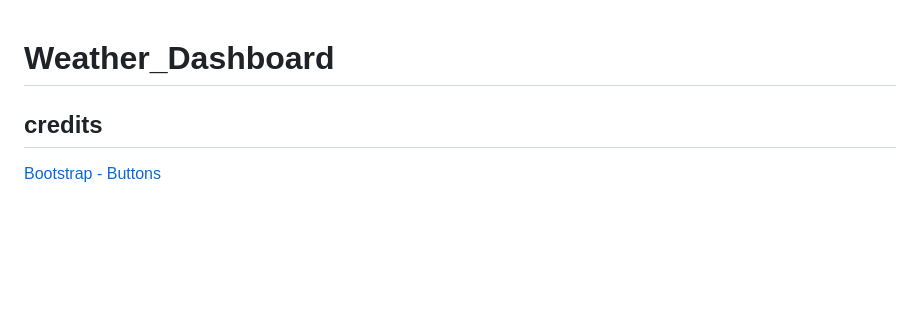
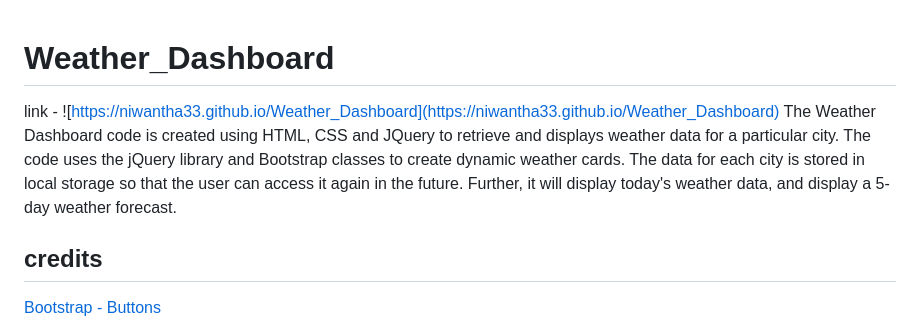
Before and after one commit to niwantha33/Weather_Dashboard, a Markdown page: README.md, the part around the change. Rendered like a GitHub page; blank space fills up the shorter version.

Commit message:
added desc to readme

```diff
--- a/README.md
+++ b/README.md
@@ -1,4 +1,8 @@
 # Weather_Dashboard
+
+link - ![https://niwantha33.github.io/Weather_Dashboard](https://niwantha33.github.io/Weather_Dashboard)
+The Weather Dashboard code is created using HTML, CSS and JQuery to retrieve and displays weather data for a particular city. The code uses the jQuery library and Bootstrap classes to create dynamic weather cards. The data for each city is stored in local storage so that the user can access it again in the future.
+Further, it will display today's weather data, and display a 5-day weather forecast.
 
 ## credits
 
```
Also changed, not shown: starter/images/pic-1.png (added).
